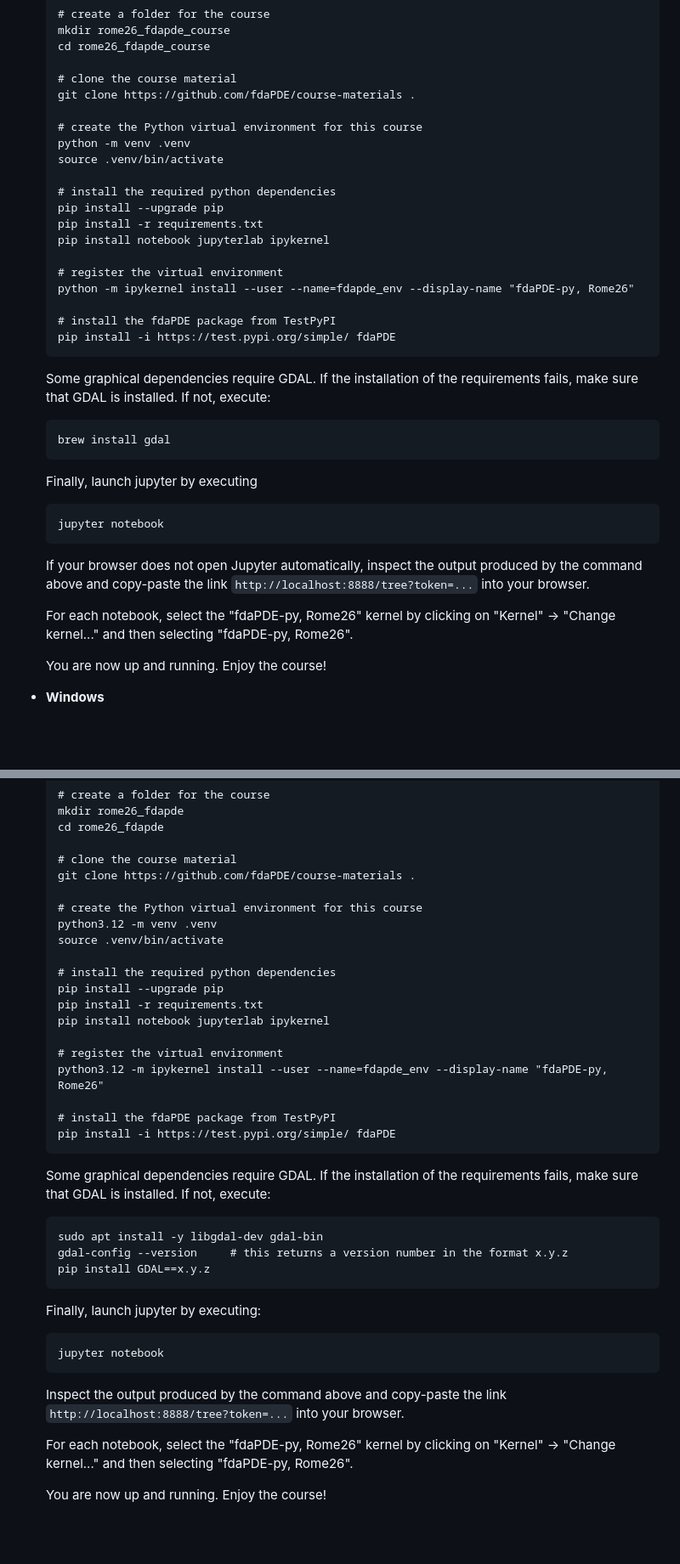
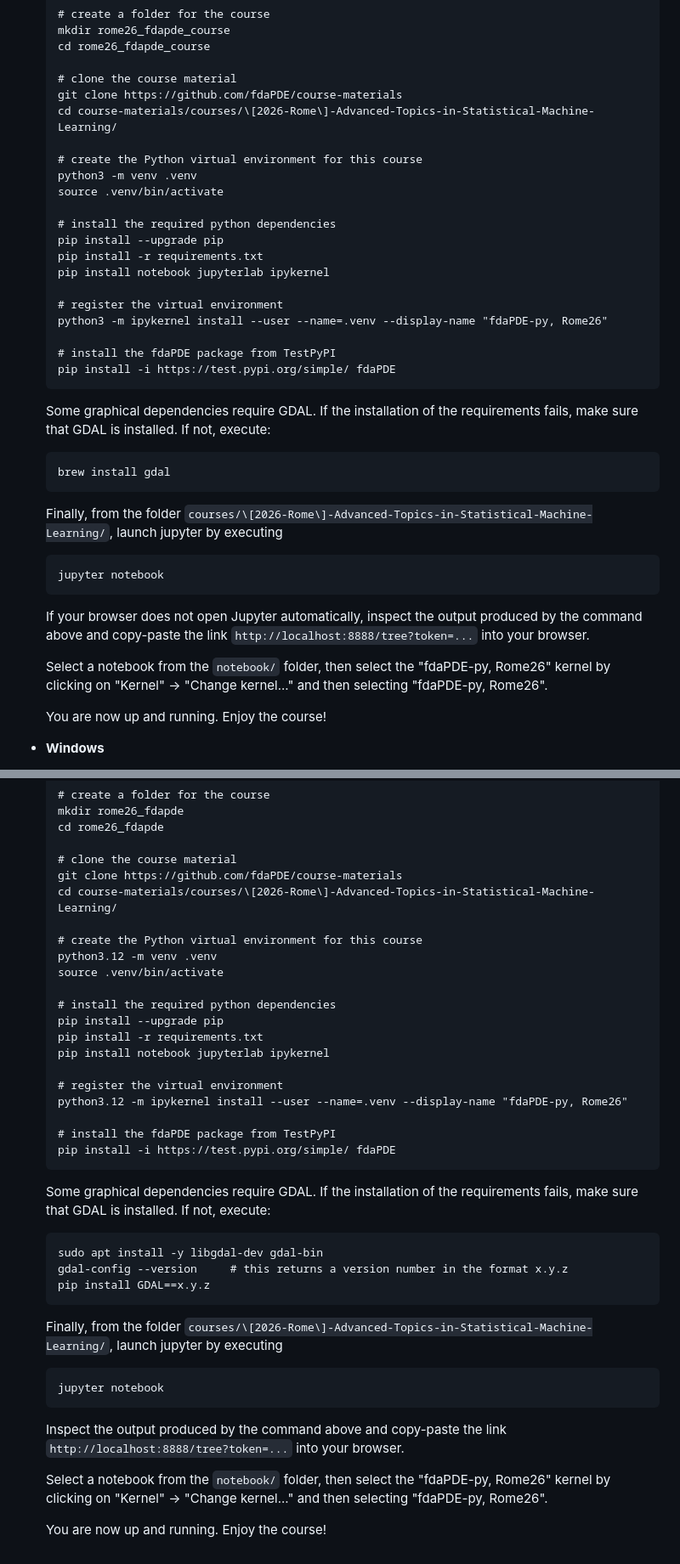
Before and after one commit to fdaPDE/course-materials, a Markdown page: courses/[2026-Rome]-Advanced-Topics-in-Statistical-Machine-Learning/README.md, 2 parts joined by grey strips. Shown at 85% size. Rendered like a GitHub page; blank space fills up the shorter version.

````diff
--- a/courses/[2026-Rome]-Advanced-Topics-in-Statistical-Machine-Learning/README.md
+++ b/courses/[2026-Rome]-Advanced-Topics-in-Statistical-Machine-Learning/README.md
@@ -107,10 +120,11 @@ All notebooks can be executed on [Google Colab](https://colab.google/). If you p
   cd rome26_fdapde_course
 
   # clone the course material
-  git clone https://github.com/fdaPDE/course-materials .
+  git clone https://github.com/fdaPDE/course-materials
+  cd course-materials/courses/\[2026-Rome\]-Advanced-Topics-in-Statistical-Machine-Learning/
 
   # create the Python virtual environment for this course
-  python -m venv .venv
+  python3 -m venv .venv
   source .venv/bin/activate
 
   # install the required python dependencies
@@ -119,7 +133,7 @@ All notebooks can be executed on [Google Colab](https://colab.google/). If you p
   pip install notebook jupyterlab ipykernel
 
   # register the virtual environment
-  python -m ipykernel install --user --name=fdapde_env --display-name "fdaPDE-py, Rome26"
+  python3 -m ipykernel install --user --name=.venv --display-name "fdaPDE-py, Rome26"
 
   # install the fdaPDE package from TestPyPI
   pip install -i https://test.pypi.org/simple/ fdaPDE
@@ -131,7 +145,7 @@ All notebooks can be executed on [Google Colab](https://colab.google/). If you p
   brew install gdal
   ```
 
-  Finally, launch jupyter by executing
+  Finally, from the folder `courses/\[2026-Rome\]-Advanced-Topics-in-Statistical-Machine-Learning/`, launch jupyter by executing
 
   ```
   jupyter notebook
@@ -140,7 +154,7 @@ All notebooks can be executed on [Google Colab](https://colab.google/). If you p
   If your browser does not open Jupyter automatically, inspect the output produced by the command above and copy-paste the link
 `http://localhost:8888/tree?token=...` into your browser.
 
-  For each notebook, select the "fdaPDE-py, Rome26" kernel by clicking on "Kernel" → "Change kernel..." and then selecting "fdaPDE-py, Rome26".
+  Select a notebook from the `notebook/` folder, then select the "fdaPDE-py, Rome26" kernel by clicking on "Kernel" → "Change kernel..." and then selecting "fdaPDE-py, Rome26".
 
 
   You are now up and running. Enjoy the course!
@@ -190,7 +204,8 @@ All notebooks can be executed on [Google Colab](https://colab.google/). If you p
   cd rome26_fdapde
 
   # clone the course material
-  git clone https://github.com/fdaPDE/course-materials .
+  git clone https://github.com/fdaPDE/course-materials
+  cd course-materials/courses/\[2026-Rome\]-Advanced-Topics-in-Statistical-Machine-Learning/
 
   # create the Python virtual environment for this course
   python3.12 -m venv .venv
@@ -202,7 +217,7 @@ All notebooks can be executed on [Google Colab](https://colab.google/). If you p
   pip install notebook jupyterlab ipykernel
 
   # register the virtual environment
-  python3.12 -m ipykernel install --user --name=fdapde_env --display-name "fdaPDE-py, Rome26"
+  python3.12 -m ipykernel install --user --name=.venv --display-name "fdaPDE-py, Rome26"
 
   # install the fdaPDE package from TestPyPI
   pip install -i https://test.pypi.org/simple/ fdaPDE
@@ -216,7 +231,7 @@ All notebooks can be executed on [Google Colab](https://colab.google/). If you p
   pip install GDAL==x.y.z
   ```
 
-  Finally, launch jupyter by executing:
+  Finally, from the folder `courses/\[2026-Rome\]-Advanced-Topics-in-Statistical-Machine-Learning/`, launch jupyter by executing
 
   ```
   jupyter notebook
@@ -224,7 +239,7 @@ All notebooks can be executed on [Google Colab](https://colab.google/). If you p
 
   Inspect the output produced by the command above and copy-paste the link `http://localhost:8888/tree?token=...` into your browser.
 
-  For each notebook, select the "fdaPDE-py, Rome26" kernel by clicking on "Kernel" → "Change kernel..." and then selecting "fdaPDE-py, Rome26".
+   Select a notebook from the `notebook/` folder, then select the "fdaPDE-py, Rome26" kernel by clicking on "Kernel" → "Change kernel..." and then selecting "fdaPDE-py, Rome26".
 
 
   You are now up and running. Enjoy the course!
````
Also changed, not shown: other parts of courses/[2026-Rome]-Advanced-Topics-in-Statistical-Machine-Learning/README.md (+22 -9 lines).
